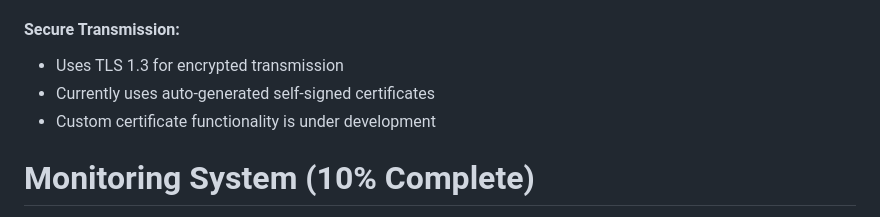
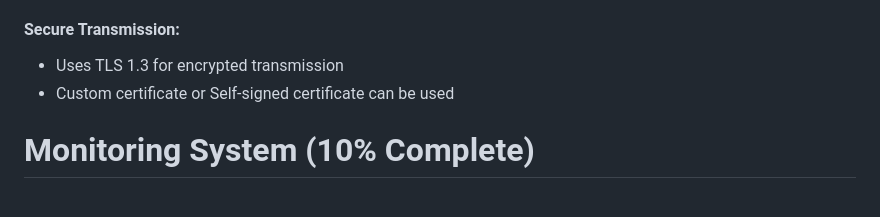
Before and after one commit to Unicode01/Bit-Pit, a Markdown page: README.md, the part around the change. Rendered like a GitHub page.

```diff
--- a/README.md
+++ b/README.md
@@ -46,8 +46,7 @@ Examples:
 
 #### Secure Transmission:
 * Uses TLS 1.3 for encrypted transmission
-* Currently uses auto-generated self-signed certificates
-* Custom certificate functionality is under development
+* Custom certificate or Self-signed certificate can be used
 
 # Monitoring System (10% Complete)
 * Default monitoring port: listening port + 1
```
Also changed, not shown: READMECN.md (+1 -2 lines).
